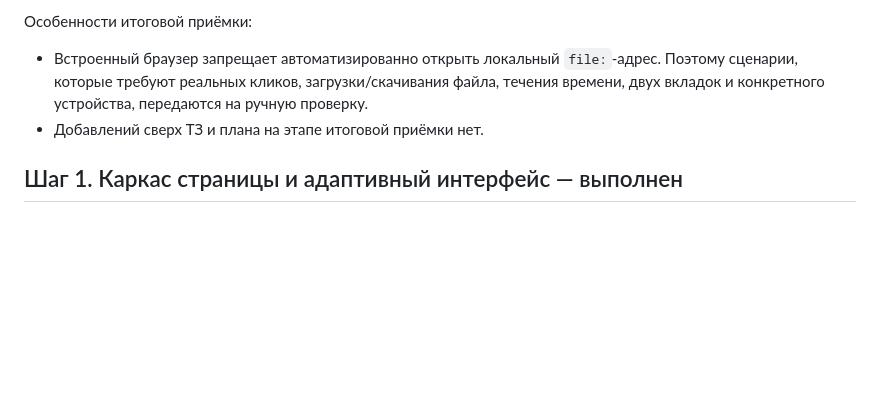
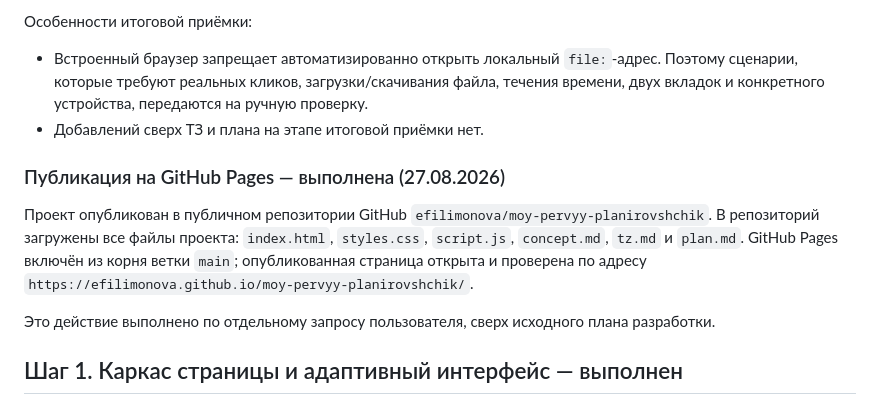
Before and after one commit to efilimonova/moy-pervyy-planirovshchik, a Markdown page: plan.md, the part around the change. Drawn GitHub-style; blank space fills up the shorter version.

Commit message:
Записать публикацию GitHub Pages

```diff
--- a/plan.md
+++ b/plan.md
@@ -89,6 +89,12 @@
 
 - Встроенный браузер запрещает автоматизированно открыть локальный `file:`-адрес. Поэтому сценарии, которые требуют реальных кликов, загрузки/скачивания файла, течения времени, двух вкладок и конкретного устройства, передаются на ручную проверку.
 - Добавлений сверх ТЗ и плана на этапе итоговой приёмки нет.
+
+### Публикация на GitHub Pages — выполнена (27.08.2026)
+
+Проект опубликован в публичном репозитории GitHub `efilimonova/moy-pervyy-planirovshchik`. В репозиторий загружены все файлы проекта: `index.html`, `styles.css`, `script.js`, `concept.md`, `tz.md` и `plan.md`. GitHub Pages включён из корня ветки `main`; опубликованная страница открыта и проверена по адресу `https://efilimonova.github.io/moy-pervyy-planirovshchik/`.
+
+Это действие выполнено по отдельному запросу пользователя, сверх исходного плана разработки.
 
 ## Шаг 1. Каркас страницы и адаптивный интерфейс — выполнен
 
```
